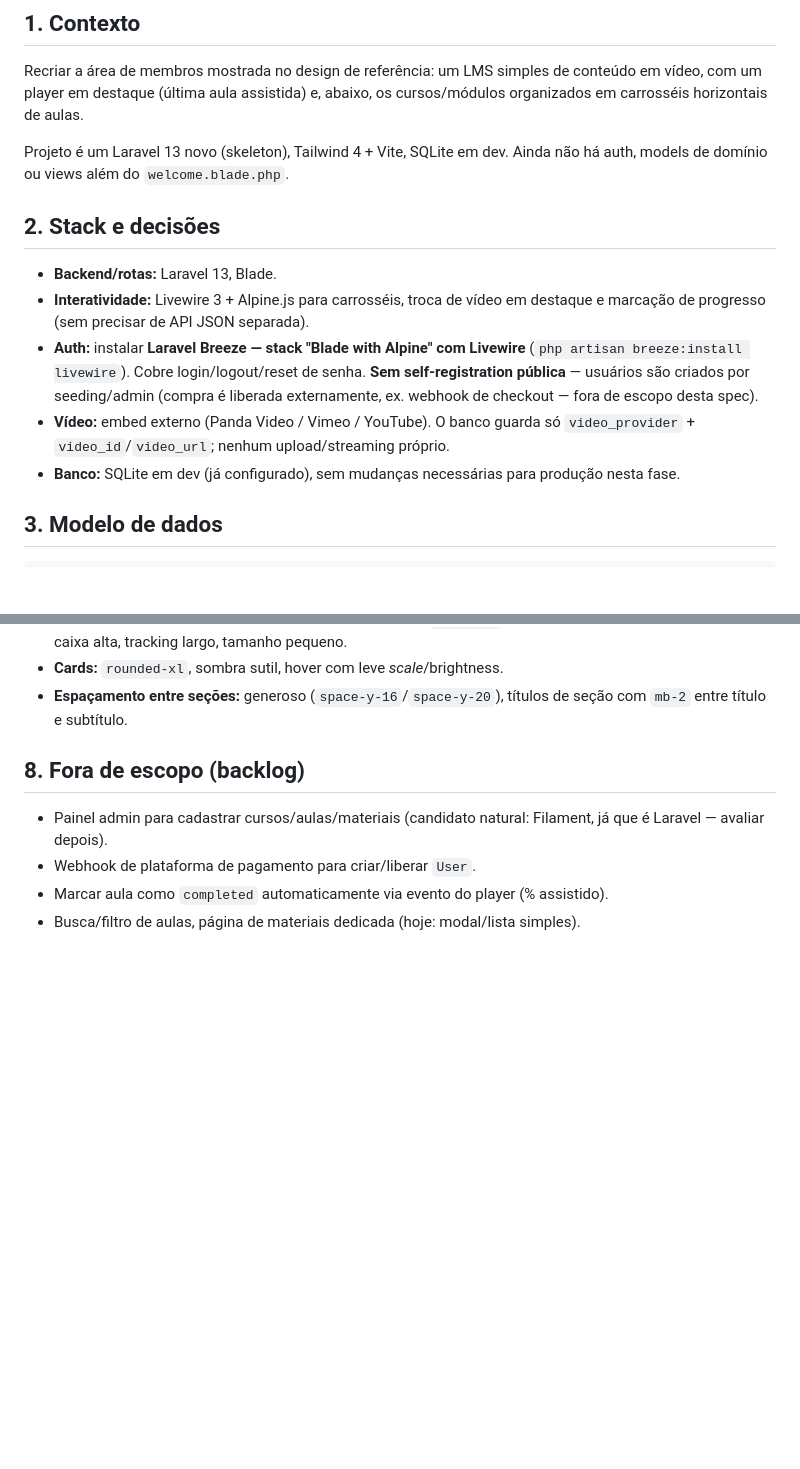
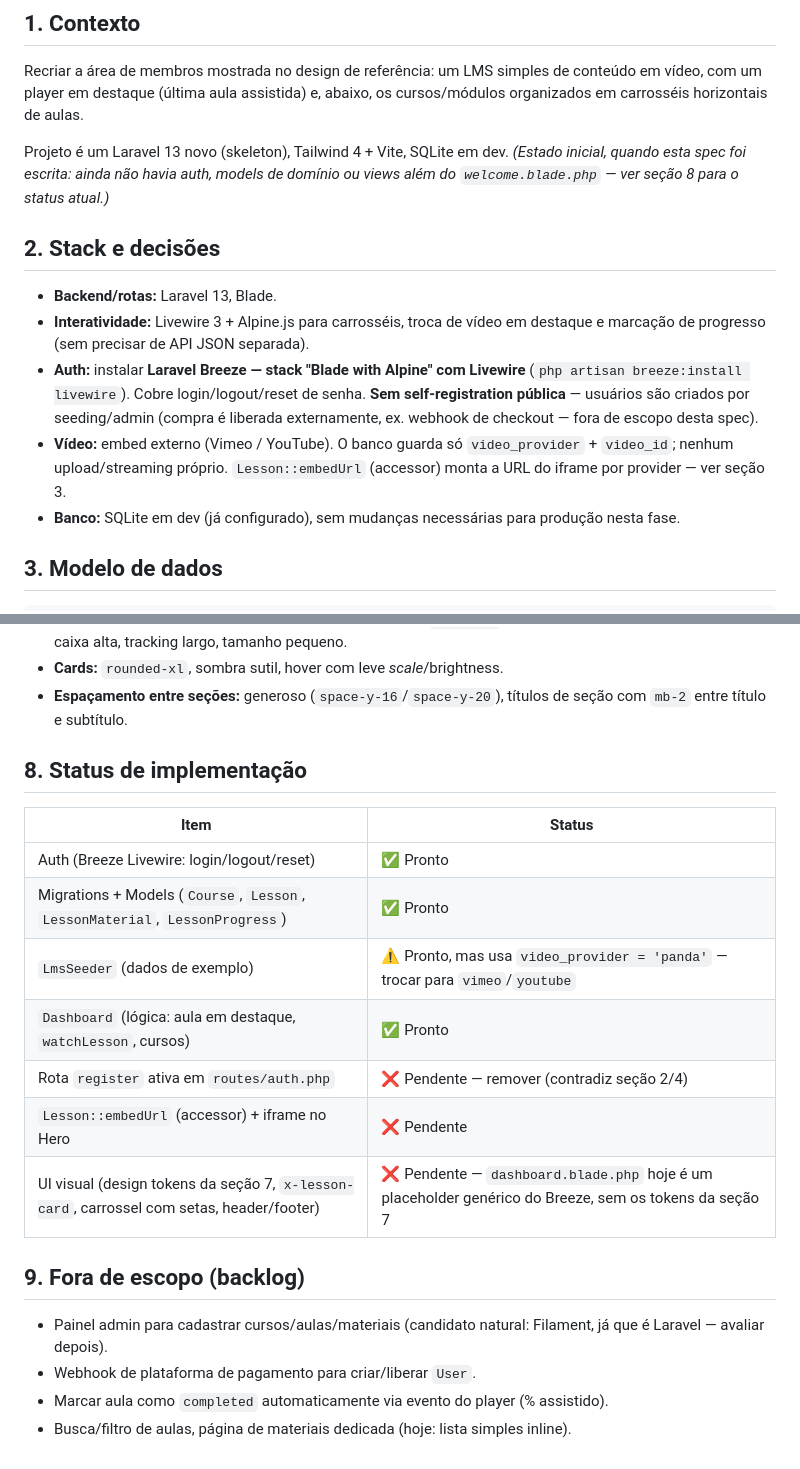
Before and after one commit to leocunhadev/doug-club, a Markdown page: docs/lms-spec.md, 2 parts joined by grey strips. GitHub-like rendering; blank space fills up the shorter version.

```diff
--- a/docs/lms-spec.md
+++ b/docs/lms-spec.md
@@ -4,14 +4,14 @@
 
 Recriar a área de membros mostrada no design de referência: um LMS simples de conteúdo em vídeo, com um player em destaque (última aula assistida) e, abaixo, os cursos/módulos organizados em carrosséis horizontais de aulas.
 
-Projeto é um Laravel 13 novo (skeleton), Tailwind 4 + Vite, SQLite em dev. Ainda não há auth, models de domínio ou views além do `welcome.blade.php`.
+Projeto é um Laravel 13 novo (skeleton), Tailwind 4 + Vite, SQLite em dev. *(Estado inicial, quando esta spec foi escrita: ainda não havia auth, models de domínio ou views além do `welcome.blade.php` — ver seção 8 para o status atual.)*
 
 ## 2. Stack e decisões
 
 - **Backend/rotas:** Laravel 13, Blade.
 - **Interatividade:** Livewire 3 + Alpine.js para carrosséis, troca de vídeo em destaque e marcação de progresso (sem precisar de API JSON separada).
 - **Auth:** instalar **Laravel Breeze — stack "Blade with Alpine" com Livewire** (`php artisan breeze:install livewire`). Cobre login/logout/reset de senha. **Sem self-registration pública** — usuários são criados por seeding/admin (compra é liberada externamente, ex. webhook de checkout — fora de escopo desta spec).
-- **Vídeo:** embed externo (Panda Video / Vimeo / YouTube). O banco guarda só `video_provider` + `video_id`/`video_url`; nenhum upload/streaming próprio.
+- **Vídeo:** embed externo (Vimeo / YouTube). O banco guarda só `video_provider` + `video_id`; nenhum upload/streaming próprio. `Lesson::embedUrl` (accessor) monta a URL do iframe por provider — ver seção 3.
 - **Banco:** SQLite em dev (já configurado), sem mudanças necessárias para produção nesta fase.
 
 ## 3. Modelo de dados
@@ -116,9 +127,21 @@ Estados/elementos do card (ver imagem):
 - **Cards:** `rounded-xl`, sombra sutil, hover com leve *scale*/brightness.
 - **Espaçamento entre seções:** generoso (`space-y-16`/`space-y-20`), títulos de seção com `mb-2` entre título e subtítulo.
 
-## 8. Fora de escopo (backlog)
+## 8. Status de implementação
+
+| Item | Status |
+|---|---|
+| Auth (Breeze Livewire: login/logout/reset) | ✅ Pronto |
+| Migrations + Models (`Course`, `Lesson`, `LessonMaterial`, `LessonProgress`) | ✅ Pronto |
+| `LmsSeeder` (dados de exemplo) | ⚠️ Pronto, mas usa `video_provider = 'panda'` — trocar para `vimeo`/`youtube` |
+| `Dashboard` (lógica: aula em destaque, `watchLesson`, cursos) | ✅ Pronto |
+| Rota `register` ativa em `routes/auth.php` | ❌ Pendente — remover (contradiz seção 2/4) |
+| `Lesson::embedUrl` (accessor) + iframe no Hero | ❌ Pendente |
+| UI visual (design tokens da seção 7, `x-lesson-card`, carrossel com setas, header/footer) | ❌ Pendente — `dashboard.blade.php` hoje é um placeholder genérico do Breeze, sem os tokens da seção 7 |
+
+## 9. Fora de escopo (backlog)
 
 - Painel admin para cadastrar cursos/aulas/materiais (candidato natural: Filament, já que é Laravel — avaliar depois).
 - Webhook de plataforma de pagamento para criar/liberar `User`.
 - Marcar aula como `completed` automaticamente via evento do player (% assistido).
-- Busca/filtro de aulas, página de materiais dedicada (hoje: modal/lista simples).
+- Busca/filtro de aulas, página de materiais dedicada (hoje: lista simples inline).
```
Also changed, not shown: other parts of docs/lms-spec.md (+20 -9 lines).
